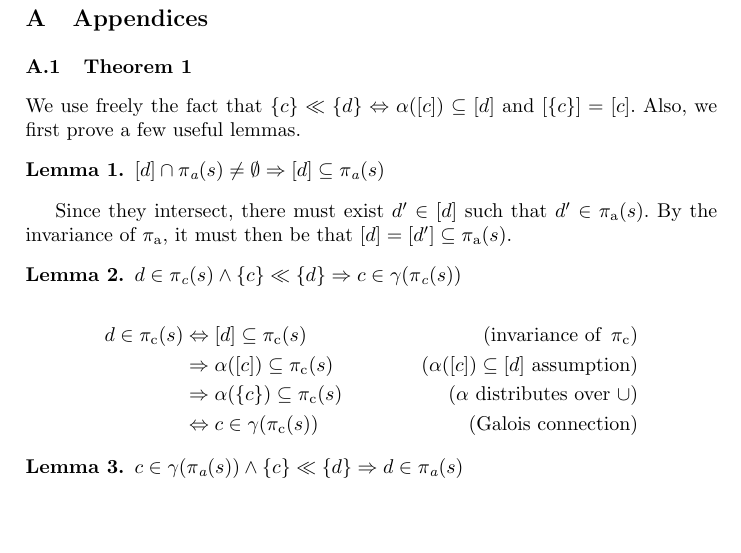
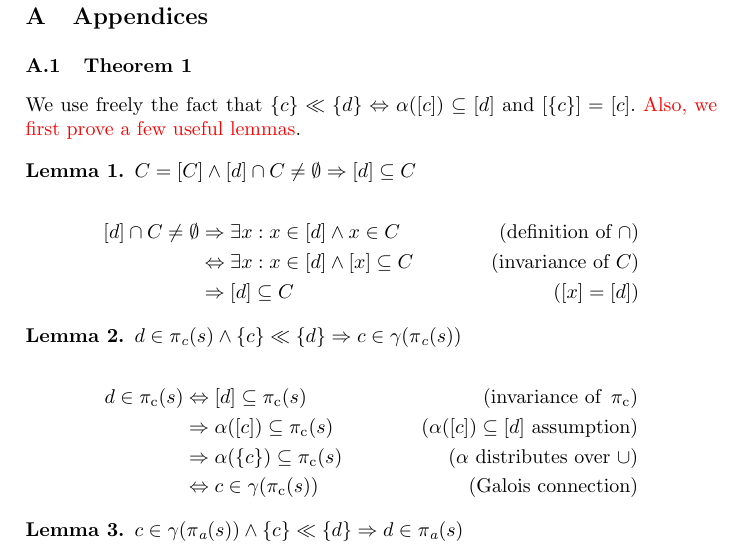
Before and after one commit to markus-git/refinement, a LaTeX paper (main.tex, which reads sec/appendix.tex): part of page 7 of 10, cut so that both start at the same text, the shorter picture padded with empty space. Compiled offline with pdfLaTeX.

Commit message:
Cleaned up another proof.

```diff
--- a/sec/appendix.tex
+++ b/sec/appendix.tex
@@ -2,13 +2,19 @@
 
 \subsection{Theorem~\ref{thm:traj-refines}}
 
-We use freely the fact that $\{ c \} \ll \{ d \} \iff \alpha(\sEq{c}) \subseteq \sEq{d}$ and $[\{ c \}] = [c]$. Also, we first prove a few useful lemmas.
+We use freely the fact that $\{ c \} \ll \{ d \} \iff \alpha(\sEq{c}) \subseteq \sEq{d}$ and $\sEq{\{ c \}} = \sEq{c}$. \todo{Also, we first prove a few useful lemmas}.
 
 \begin{lemma} \label{lem:class-sub}
-$[d] \cap \Antecedent(s) \neq \emptyset \implies [d] \subseteq \Antecedent(s)$
+$C = \sEq{C} \wedge \sEq{d} \cap C \neq \emptyset \implies \sEq{d} \subseteq C$
 \end{lemma}
+%
+\begin{align*}
+\sEq{d} \cap C \neq \emptyset & \implies \exists x : x \in \sEq{d} \wedge x \in C             & (\textrm{definition of } \cap) \\
+                              & \iff     \exists x : x \in \sEq{d} \wedge \sEq{x} \subseteq C & (\textrm{invariance of } C) \\
+                              & \implies \sEq{d} \subseteq C                                  & (\sEq{x} = \sEq{d})
+\end{align*}
 
-Since they intersect, there must exist $d' \in [d]$ such that $d' \in \Antecedent(s)$. By the invariance of $\Antecedent$, it must then be that $[d] = [d'] \subseteq \Antecedent(s)$. %$\qedbox$
+%% Since they intersect, there must exist $d' \in [d]$ such that $d' \in \Antecedent(s)$. By the invariance of $\Antecedent$, it must then be that $[d] = [d'] \subseteq \Antecedent(s)$. %$\qedbox$
 
 \begin{lemma} \label{lem:traj-con}
 $d \in \Consequent(s) \wedge \{ c \} \ll \{ d \} \implies c \in \gamma(\Consequent(s))$
```
Also changed, not shown: main.pdf.
